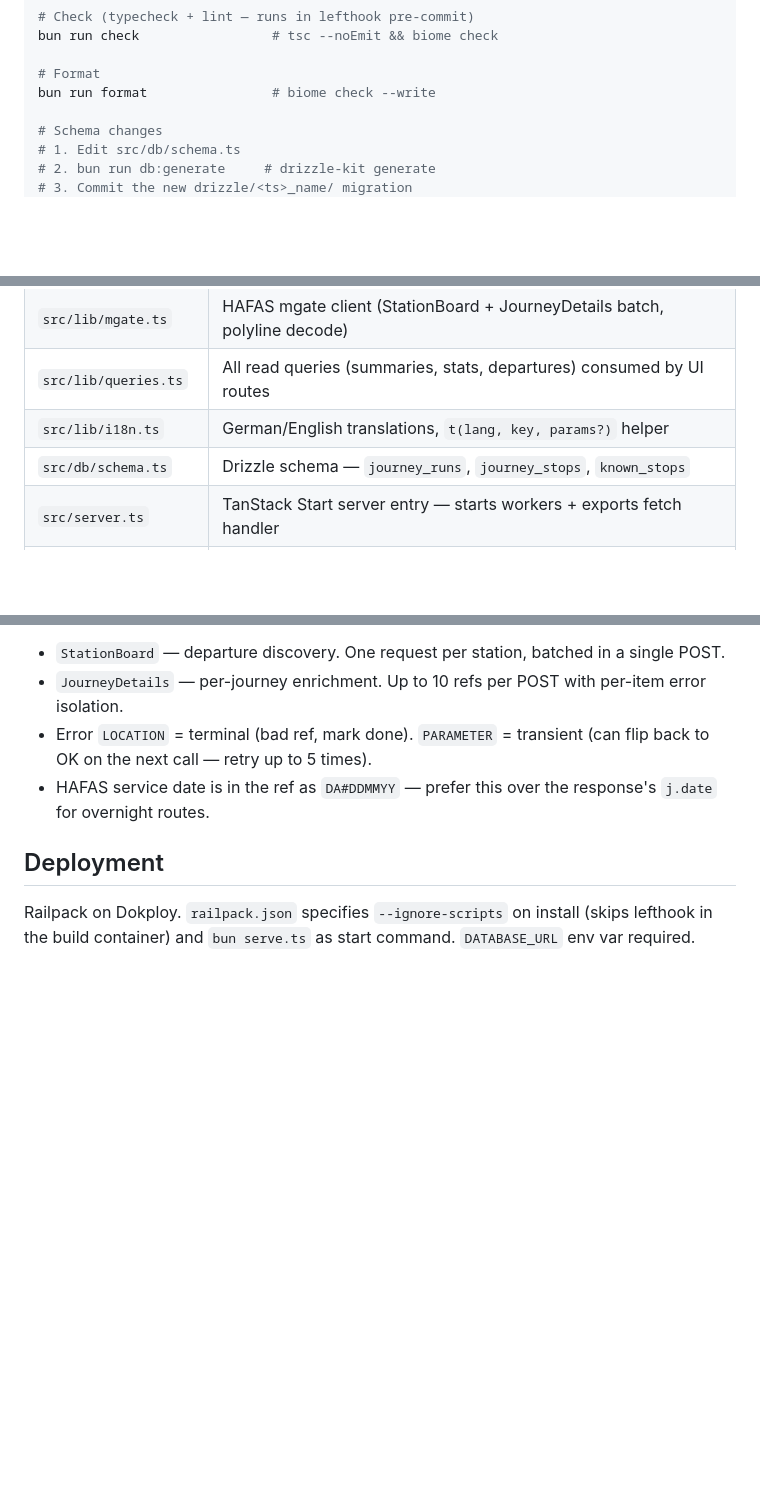
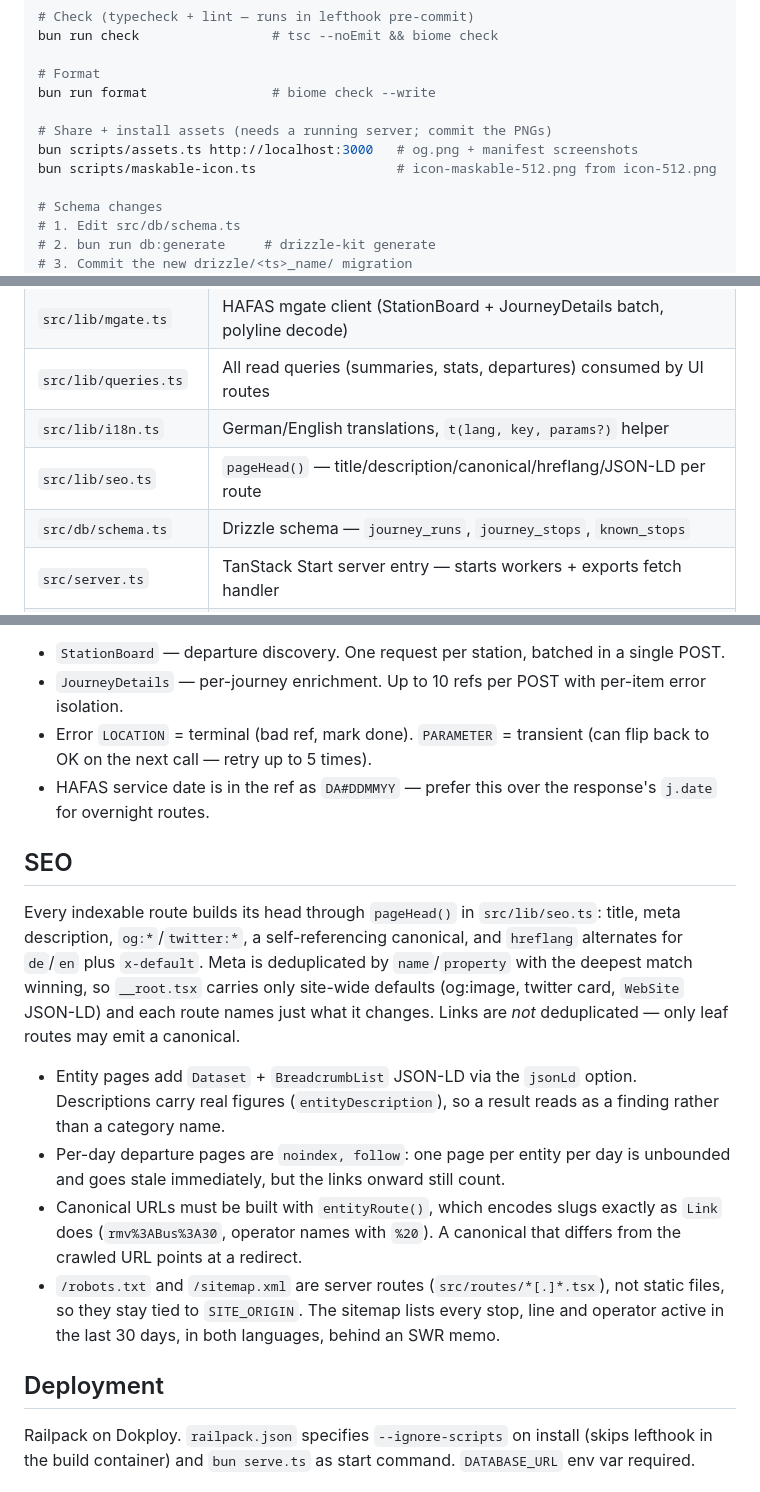
Before and after one commit to boredland/dumm-rum, a Markdown page: CLAUDE.md, 3 parts joined by grey strips. GitHub-like rendering; blank space fills up the shorter version.

Commit message:
docs: record the SEO layer and the asset scripts
Where head tags come from, why the day pages are noindex, why canonicals
have to go through entityRoute(), and how to regenerate the share card and
the manifest screenshots.

```diff
--- a/CLAUDE.md
+++ b/CLAUDE.md
@@ -22,6 +22,10 @@ bun run check                 # tsc --noEmit && biome check
 
 # Format
 bun run format                # biome check --write
+
+# Share + install assets (needs a running server; commit the PNGs)
+bun scripts/assets.ts http://localhost:3000   # og.png + manifest screenshots
+bun scripts/maskable-icon.ts                  # icon-maskable-512.png from icon-512.png
 
 # Schema changes
 # 1. Edit src/db/schema.ts
@@ -54,6 +58,7 @@ Single Bun process runs both the **TanStack Start SSR UI** and the **pg-boss ing
 | `src/lib/mgate.ts` | HAFAS mgate client (StationBoard + JourneyDetails batch, polyline decode) |
 | `src/lib/queries.ts` | All read queries (summaries, stats, departures) consumed by UI routes |
 | `src/lib/i18n.ts` | German/English translations, `t(lang, key, params?)` helper |
+| `src/lib/seo.ts` | `pageHead()` — title/description/canonical/hreflang/JSON-LD per route |
 | `src/db/schema.ts` | Drizzle schema — `journey_runs`, `journey_stops`, `known_stops` |
 | `src/server.ts` | TanStack Start server entry — starts workers + exports fetch handler |
 | `serve.ts` | Bun.serve bootstrap — static file serving + SSR handler (outside src/) |
@@ -81,6 +86,29 @@ POST to `https://www.rmv.de/auskunft/bin/jp/mgate.exe` with `{ svcReqL: [...], c
 - Error `LOCATION` = terminal (bad ref, mark done). `PARAMETER` = transient (can flip back to OK on the next call — retry up to 5 times).
 - HAFAS service date is in the ref as `DA#DDMMYY` — prefer this over the response's `j.date` for overnight routes.
 
+## SEO
+
+Every indexable route builds its head through `pageHead()` in `src/lib/seo.ts`:
+title, meta description, `og:*`/`twitter:*`, a self-referencing canonical, and
+`hreflang` alternates for `de`/`en` plus `x-default`. Meta is deduplicated by
+`name`/`property` with the deepest match winning, so `__root.tsx` carries only
+site-wide defaults (og:image, twitter card, `WebSite` JSON-LD) and each route
+names just what it changes. Links are *not* deduplicated — only leaf routes may
+emit a canonical.
+
+- Entity pages add `Dataset` + `BreadcrumbList` JSON-LD via the `jsonLd` option.
+  Descriptions carry real figures (`entityDescription`), so a result reads as a
+  finding rather than a category name.
+- Per-day departure pages are `noindex, follow`: one page per entity per day is
+  unbounded and goes stale immediately, but the links onward still count.
+- Canonical URLs must be built with `entityRoute()`, which encodes slugs exactly
+  as `Link` does (`rmv%3ABus%3A30`, operator names with `%20`). A canonical that
+  differs from the crawled URL points at a redirect.
+- `/robots.txt` and `/sitemap.xml` are server routes (`src/routes/*[.]*.tsx`), not
+  static files, so they stay tied to `SITE_ORIGIN`. The sitemap lists every stop,
+  line and operator active in the last 30 days, in both languages, behind an SWR
+  memo.
+
 ## Deployment
 
 Railpack on Dokploy. `railpack.json` specifies `--ignore-scripts` on install (skips lefthook in the build container) and `bun serve.ts` as start command. `DATABASE_URL` env var required.
```
